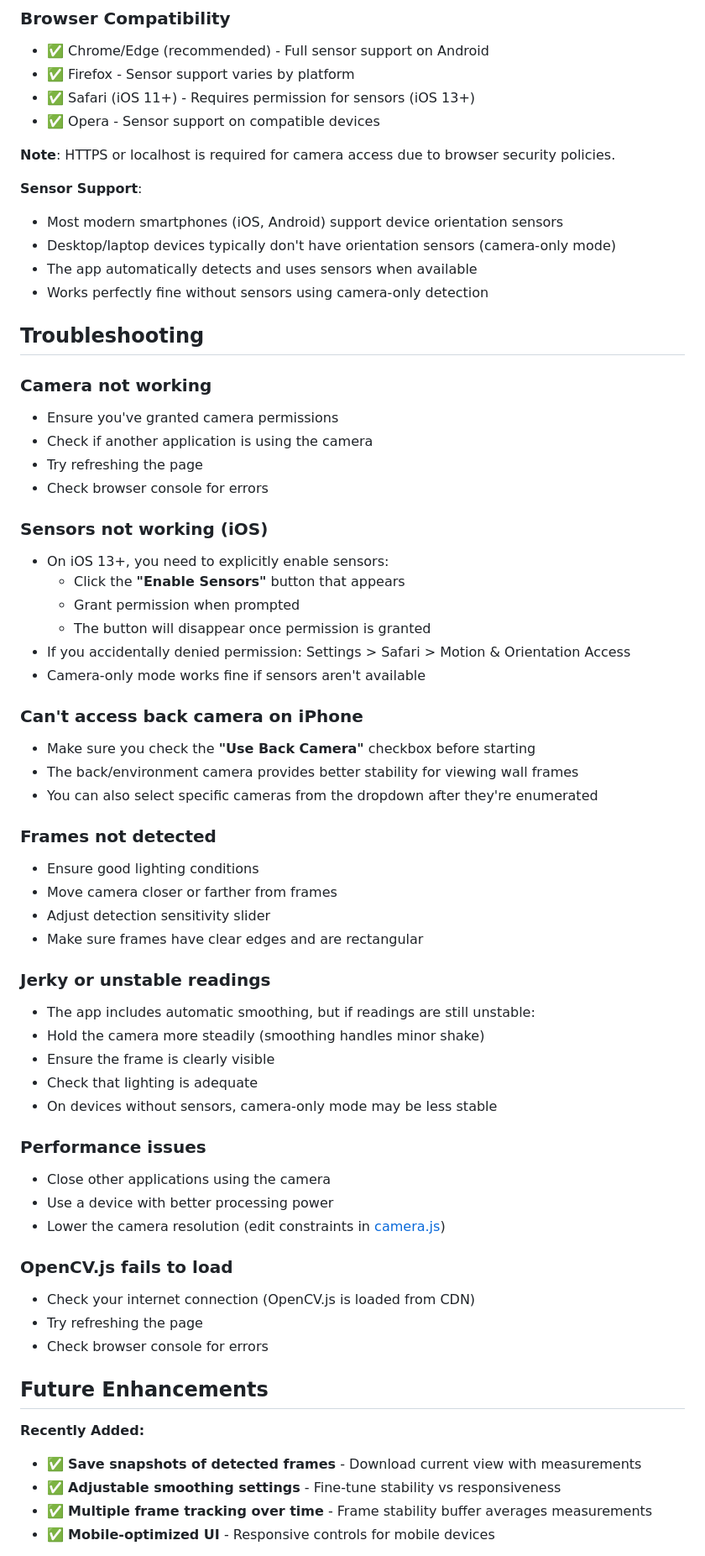
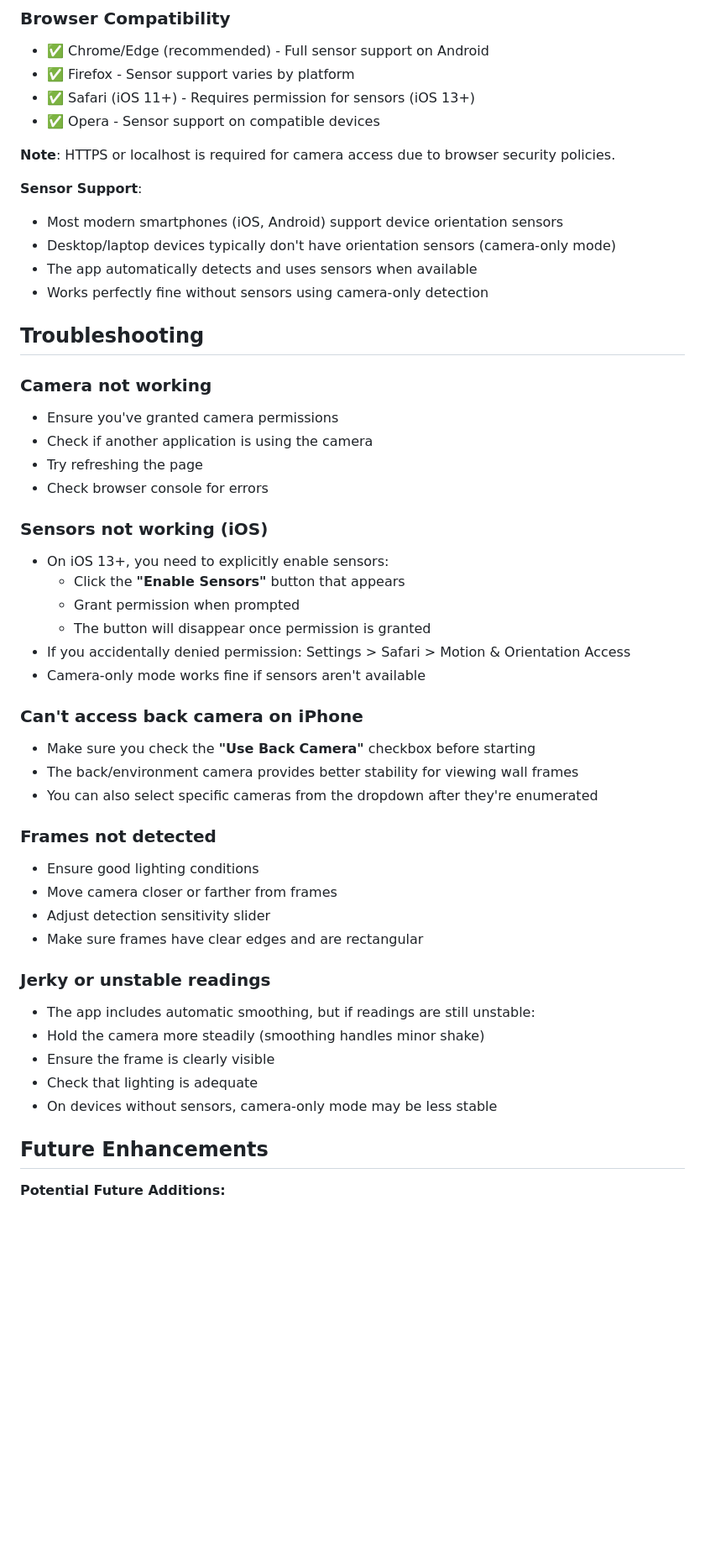
Before and after one commit to onurbiyik/FrameChecker, a Markdown page: README.md, the part around one of its changes. Shown at 84% size. Rendered like a GitHub page; blank space fills up the shorter version.

```diff
--- a/README.md
+++ b/README.md
@@ -230,6 +212,7 @@ FrameChecker/
 **Note**: HTTPS or localhost is required for camera access due to browser security policies.
 
 **Sensor Support**:
+
 - Most modern smartphones (iOS, Android) support device orientation sensors
 - Desktop/laptop devices typically don't have orientation sensors (camera-only mode)
 - The app automatically detects and uses sensors when available
@@ -238,12 +221,14 @@ FrameChecker/
 ## Troubleshooting
 
 ### Camera not working
+
 - Ensure you've granted camera permissions
 - Check if another application is using the camera
 - Try refreshing the page
 - Check browser console for errors
 
 ### Sensors not working (iOS)
+
 - On iOS 13+, you need to explicitly enable sensors:
   - Click the **"Enable Sensors"** button that appears
   - Grant permission when prompted
@@ -252,38 +237,27 @@ FrameChecker/
 - Camera-only mode works fine if sensors aren't available
 
 ### Can't access back camera on iPhone
+
 - Make sure you check the **"Use Back Camera"** checkbox before starting
 - The back/environment camera provides better stability for viewing wall frames
 - You can also select specific cameras from the dropdown after they're enumerated
 
 ### Frames not detected
+
 - Ensure good lighting conditions
 - Move camera closer or farther from frames
 - Adjust detection sensitivity slider
 - Make sure frames have clear edges and are rectangular
 
 ### Jerky or unstable readings
+
 - The app includes automatic smoothing, but if readings are still unstable:
 - Hold the camera more steadily (smoothing handles minor shake)
 - Ensure the frame is clearly visible
 - Check that lighting is adequate
 - On devices without sensors, camera-only mode may be less stable
 
-### Performance issues
-- Close other applications using the camera
-- Use a device with better processing power
-- Lower the camera resolution (edit constraints in [camera.js](camera.js))
-
-### OpenCV.js fails to load
-- Check your internet connection (OpenCV.js is loaded from CDN)
-- Try refreshing the page
-- Check browser console for errors
-
 ## Future Enhancements
 
-**Recently Added:**
-- ✅ **Save snapshots of detected frames** - Download current view with measurements
-- ✅ **Adjustable smoothing settings** - Fine-tune stability vs responsiveness
-- ✅ **Multiple frame tracking over time** - Frame stability buffer averages measurements
-- ✅ **Mobile-optimized UI** - Responsive controls for mobile devices
+**Potential Future Additions:**
 
```
Also changed, not shown: other parts of README.md (+7 -30 lines), QUICK_START.md (deleted, +0 -107 lines).
